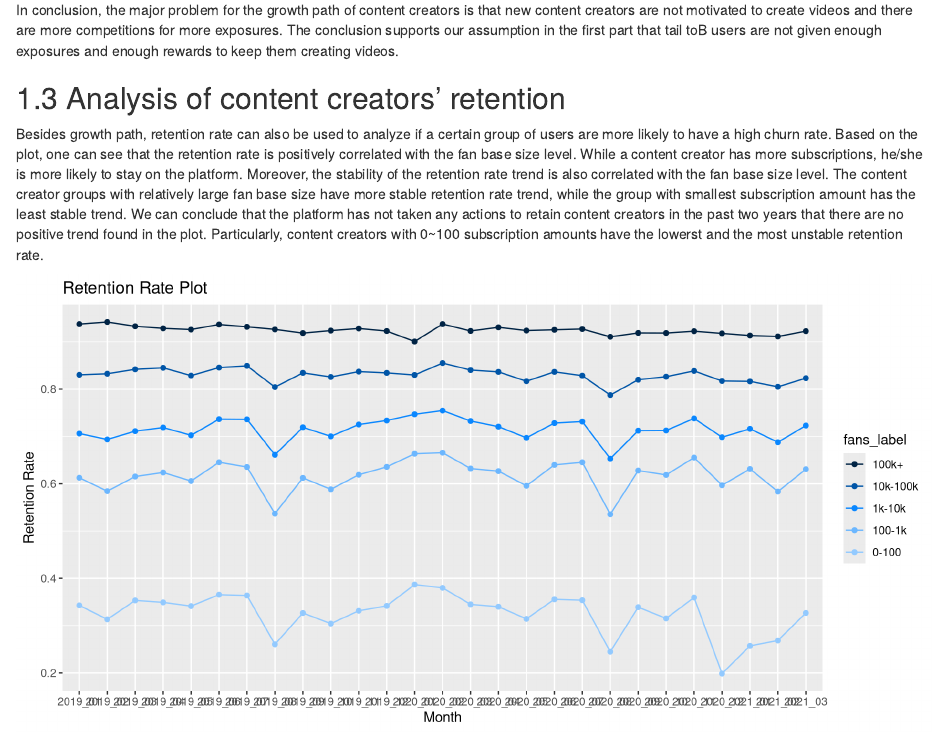
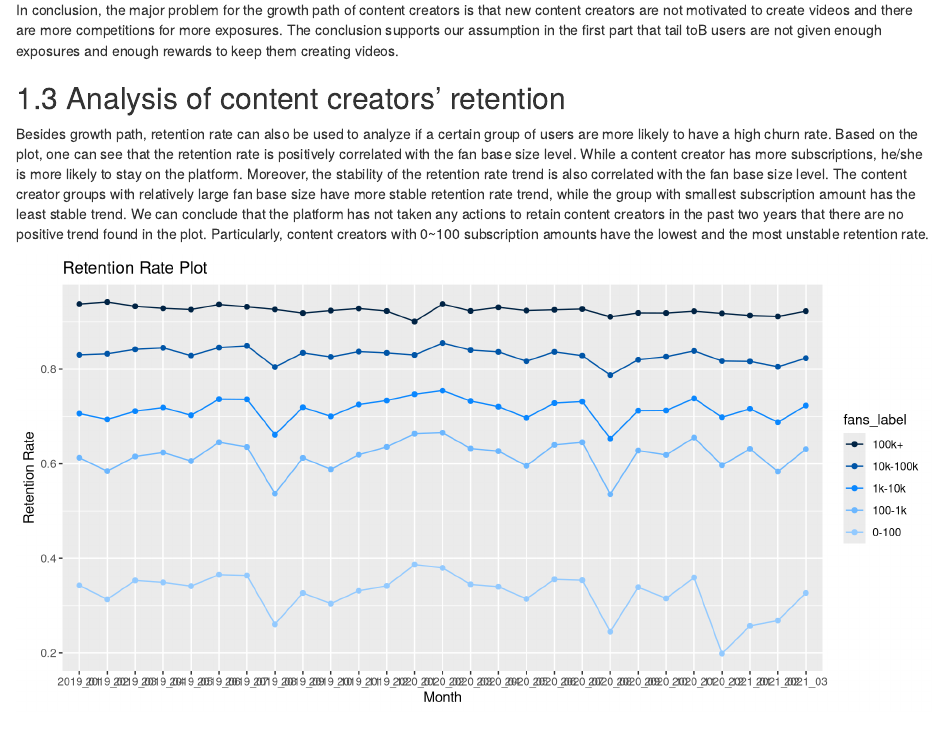
Before and after one commit to yux142/ContentCreatorAnalysis, an R Markdown document (05-results.Rmd): the page in a window 1100 px wide, from 3160 px down. Rendered offline with R 4.5, knitr and Pandoc, with nearby package versions; drawn as R Markdown's standard HTML page in place of the format the file asks for.

Commit message:
Update 05-results.Rmd

````diff
--- a/05-results.Rmd
+++ b/05-results.Rmd
@@ -103,7 +103,7 @@ In conclusion, the major problem for the growth path of content creators is that
 
 ## Analysis of content creators' retention
 
-Besides growth path, retention rate can also be used to analyze if a certain group of users are more likely to have a high churn rate. Based on the plot, one can see that the retention rate is positively correlated with the fan base size level. While a content creator has more subscriptions, he/she is more likely to stay on the platform. Moreover, the stability of the retention rate trend is also correlated with the fan base size level. The content creator groups with relatively large fan base size have more stable retention rate trend, while the group with smallest subscription amount has the least stable trend. We can conclude that the platform has not taken any actions to retain content creators in the past two years that there are no positive trend found in the plot. Particularly, content creators with 0~100 subscription amounts have the lowerst and the most unstable retention rate.
+Besides growth path, retention rate can also be used to analyze if a certain group of users are more likely to have a high churn rate. Based on the plot, one can see that the retention rate is positively correlated with the fan base size level. While a content creator has more subscriptions, he/she is more likely to stay on the platform. Moreover, the stability of the retention rate trend is also correlated with the fan base size level. The content creator groups with relatively large fan base size have more stable retention rate trend, while the group with smallest subscription amount has the least stable trend. We can conclude that the platform has not taken any actions to retain content creators in the past two years that there are no positive trend found in the plot. Particularly, content creators with 0~100 subscription amounts have the lowest and the most unstable retention rate.
 
 ```{r, fig.width=10, fig.height=5}
 
````
